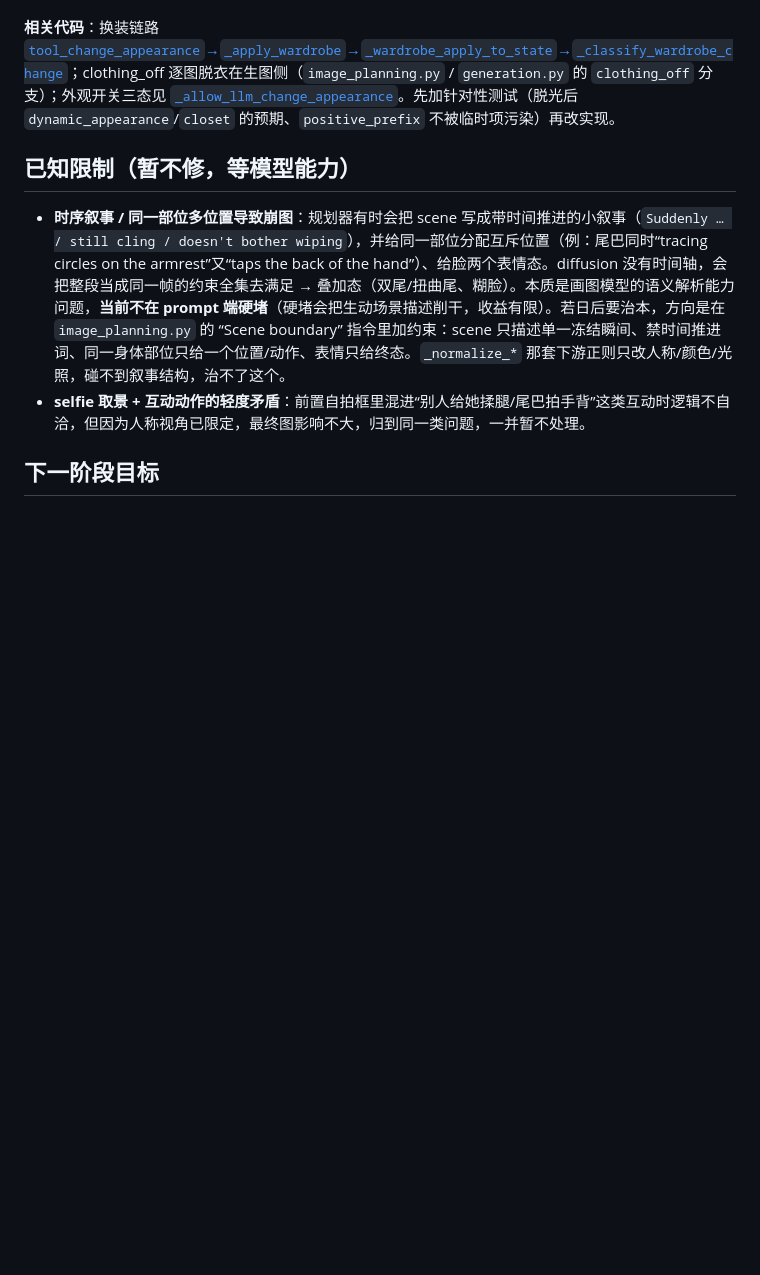
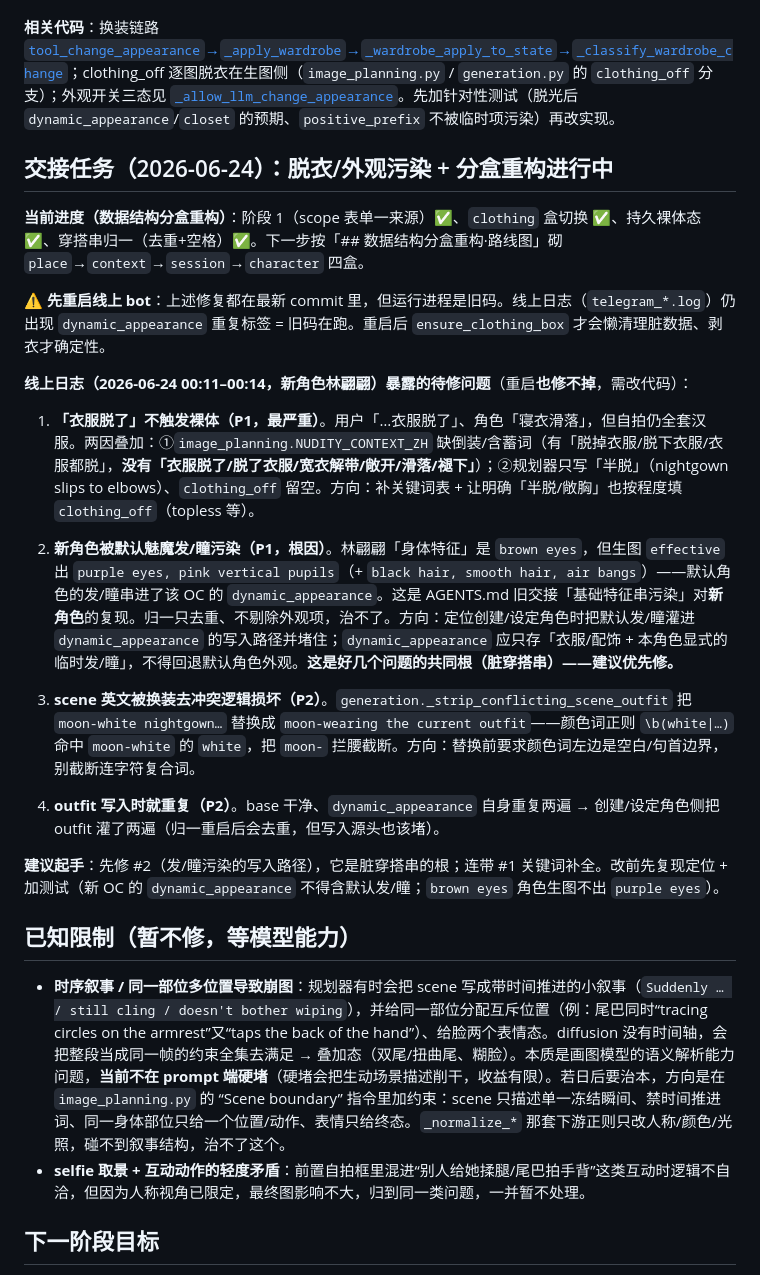
Before and after one commit to Hatano-Katatsu/SucyuBot_neo, a Markdown page: AGENTS.md, the part around the change. Drawn GitHub-style; blank space fills up the shorter version.

Commit message:
docs: AGENTS 交接更新——分盒进度 + 线上日志暴露的 4 个待修问题
记录数据结构分盒重构进度（阶段1/clothing盒/持久裸体/穿搭归一已完成，
place/context/session/character 四盒待砌）；强调线上需重启让修复生效；
登记 2026-06-24 日志暴露的待修：①「衣服脱了」不触发裸体(关键词漏+规划器只写半脱)
②新角色被默认魅魔发/瞳污染(脏 dynamic_appearance 的根)③scene 英文被
_strip_conflicting_scene_outfit 截断 moon-white ④outfit 写入重复。
附优先级与起手建议(先修发/瞳污染写入路径)。

Co-Authored-By: Claude Opus 4.8 <noreply@anthropic.com>

```diff
--- a/AGENTS.md
+++ b/AGENTS.md
@@ -264,6 +264,24 @@ custom_allow_llm_change_appearance : true   # 自动换装开着
 
 **相关代码**：换装链路 [`tool_change_appearance`→`_apply_wardrobe`→`_wardrobe_apply_to_state`→`_classify_wardrobe_change`](telegram_comfyui_selfie/service.py:1887)；clothing_off 逐图脱衣在生图侧（`image_planning.py` / `generation.py` 的 `clothing_off` 分支）；外观开关三态见 [`_allow_llm_change_appearance`](telegram_comfyui_selfie/service.py:786)。先加针对性测试（脱光后 `dynamic_appearance`/`closet` 的预期、`positive_prefix` 不被临时项污染）再改实现。
 
+## 交接任务（2026-06-24）：脱衣/外观污染 + 分盒重构进行中
+
+**当前进度（数据结构分盒重构）**：阶段 1（scope 表单一来源）✅、`clothing` 盒切换 ✅、持久裸体态 ✅、穿搭串归一（去重+空格）✅。下一步按「## 数据结构分盒重构·路线图」砌 `place`→`context`→`session`→`character` 四盒。
+
+**⚠️ 先重启线上 bot**：上述修复都在最新 commit 里，但运行进程是旧码。线上日志（`telegram_*.log`）仍出现 `dynamic_appearance` 重复标签 = 旧码在跑。重启后 `ensure_clothing_box` 才会懒清理脏数据、剥衣才确定性。
+
+**线上日志（2026-06-24 00:11–00:14，新角色林翩翩）暴露的待修问题**（重启**也修不掉**，需改代码）：
+
+1. **「衣服脱了」不触发裸体（P1，最严重）**。用户「…衣服脱了」、角色「寝衣滑落」，但自拍仍全套汉服。两因叠加：①`image_planning.NUDITY_CONTEXT_ZH` 缺倒装/含蓄词（有「脱掉衣服/脱下衣服/衣服都脱」，**没有「衣服脱了/脱了衣服/宽衣解带/敞开/滑落/褪下」**）；②规划器只写「半脱」（nightgown slips to elbows）、`clothing_off` 留空。方向：补关键词表 + 让明确「半脱/敞胸」也按程度填 `clothing_off`（topless 等）。
+
+2. **新角色被默认魅魔发/瞳污染（P1，根因）**。林翩翩「身体特征」是 `brown eyes`，但生图 `effective` 出 `purple eyes, pink vertical pupils`（+ `black hair, smooth hair, air bangs`）——默认角色的发/瞳串进了该 OC 的 `dynamic_appearance`。这是 AGENTS.md 旧交接「基础特征串污染」对**新角色**的复现。归一只去重、不剔除外观项，治不了。方向：定位创建/设定角色时把默认发/瞳灌进 `dynamic_appearance` 的写入路径并堵住；`dynamic_appearance` 应只存「衣服/配饰 + 本角色显式的临时发/瞳」，不得回退默认角色外观。**这是好几个问题的共同根（脏穿搭串）——建议优先修。**
+
+3. **scene 英文被换装去冲突逻辑损坏（P2）**。`generation._strip_conflicting_scene_outfit` 把 `moon-white nightgown…` 替换成 `moon-wearing the current outfit`——颜色词正则 `\b(white|…)` 命中 `moon-white` 的 `white`，把 `moon-` 拦腰截断。方向：替换前要求颜色词左边是空白/句首边界，别截断连字符复合词。
+
+4. **outfit 写入时就重复（P2）**。base 干净、`dynamic_appearance` 自身重复两遍 → 创建/设定角色侧把 outfit 灌了两遍（归一重启后会去重，但写入源头也该堵）。
+
+**建议起手**：先修 #2（发/瞳污染的写入路径），它是脏穿搭串的根；连带 #1 关键词补全。改前先复现定位 + 加测试（新 OC 的 `dynamic_appearance` 不得含默认发/瞳；`brown eyes` 角色生图不出 `purple eyes`）。
+
 ## 已知限制（暂不修，等模型能力）
 
 - **时序叙事 / 同一部位多位置导致崩图**：规划器有时会把 scene 写成带时间推进的小叙事（`Suddenly … / still cling / doesn't bother wiping`），并给同一部位分配互斥位置（例：尾巴同时“tracing circles on the armrest”又“taps the back of the hand”）、给脸两个表情态。diffusion 没有时间轴，会把整段当成同一帧的约束全集去满足 → 叠加态（双尾/扭曲尾、糊脸）。本质是画图模型的语义解析能力问题，**当前不在 prompt 端硬堵**（硬堵会把生动场景描述削干，收益有限）。若日后要治本，方向是在 `image_planning.py` 的 “Scene boundary” 指令里加约束：scene 只描述单一冻结瞬间、禁时间推进词、同一身体部位只给一个位置/动作、表情只给终态。`_normalize_*` 那套下游正则只改人称/颜色/光照，碰不到叙事结构，治不了这个。
```
